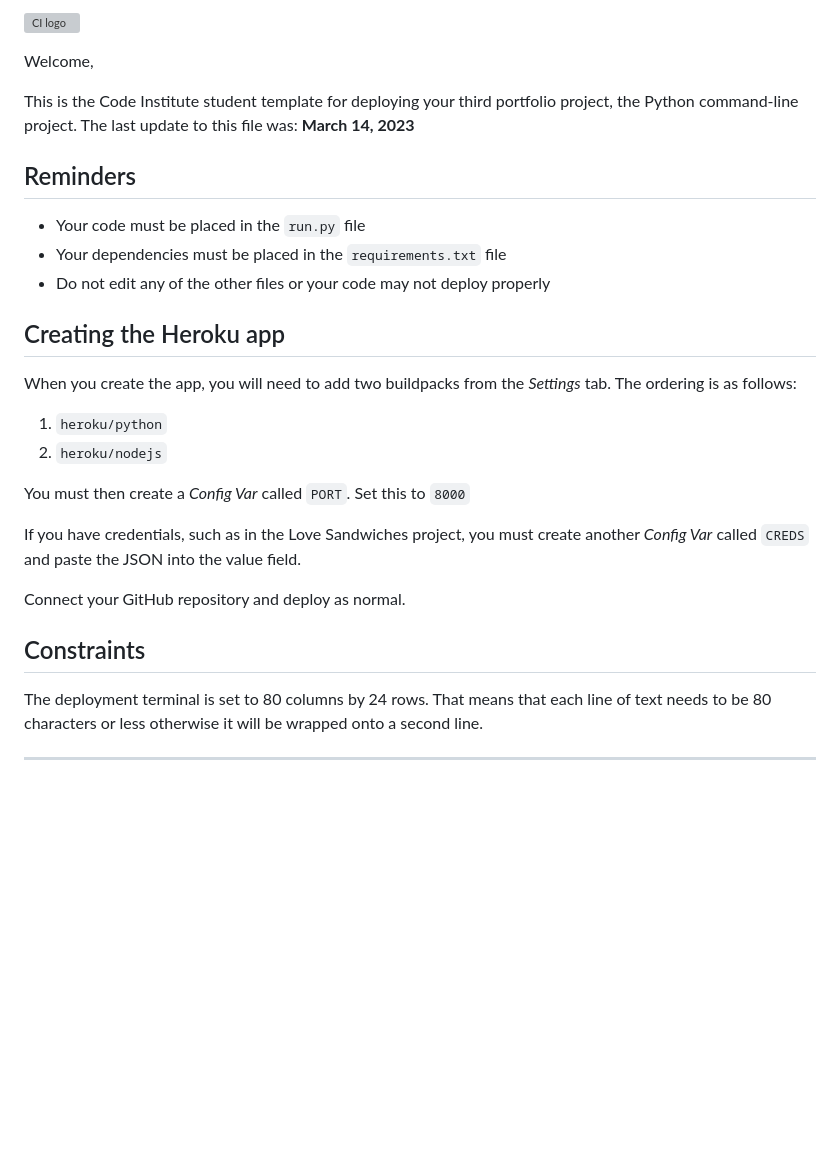
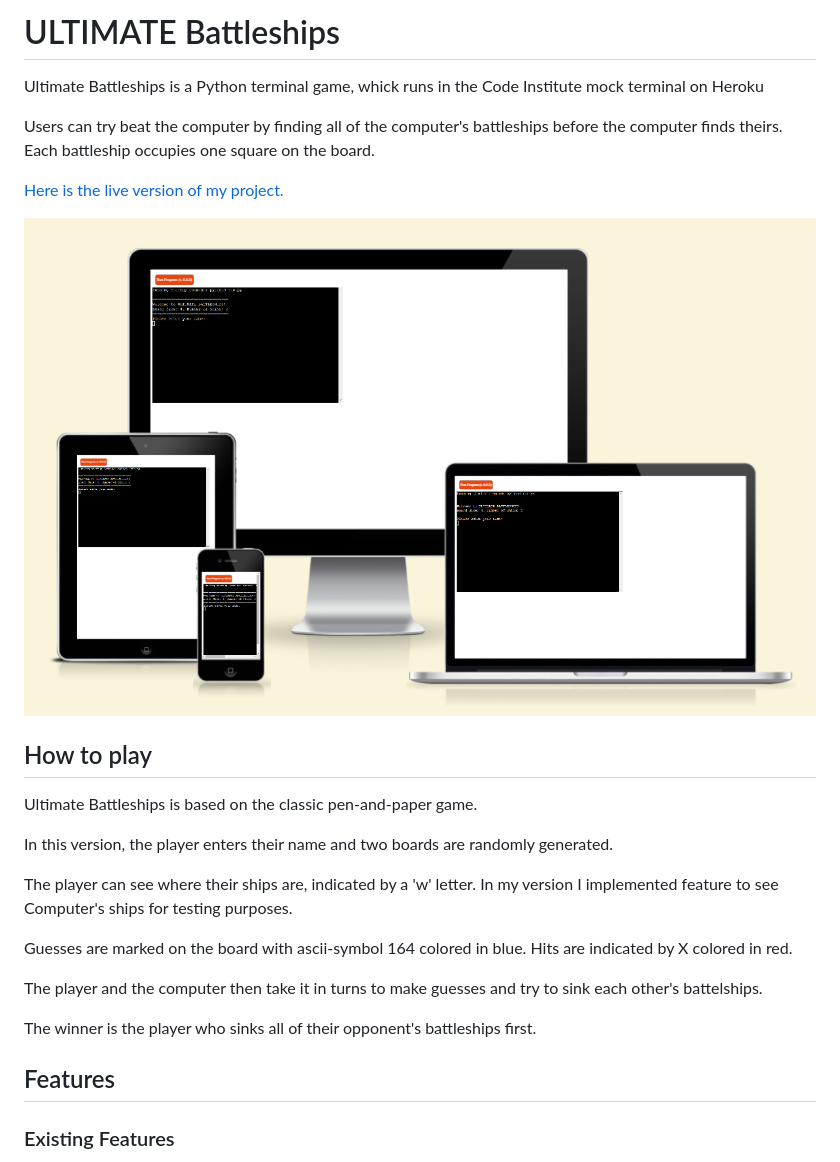
Before and after one commit to SVDotsenko/portfolio-project-3, a Markdown page: README.md, the part around the change printed below. GitHub-like rendering; pictures changed too: assets/images/mockups.png (added); blank space fills up the shorter version; grey boxes are pictures that could not be loaded.

```diff
--- a/README.md
+++ b/README.md
@@ -1,31 +1,28 @@
-![CI logo](https://codeinstitute.s3.amazonaws.com/fullstack/ci_logo_small.png)
+# ULTIMATE Battleships
 
-Welcome,
+Ultimate Battleships is a Python terminal game, whick runs in the Code Institute mock terminal on Heroku
 
-This is the Code Institute student template for deploying your third portfolio project, the Python command-line project. The last update to this file was: **March 14, 2023**
+Users can try beat the computer by finding all of the computer's battleships before the computer finds theirs. Each battleship occupies one square on the board.
 
-## Reminders
+[Here is the live version of my project.](https://pp3-battle-ship-ca770c61df83.herokuapp.com)
 
-- Your code must be placed in the `run.py` file
-- Your dependencies must be placed in the `requirements.txt` file
-- Do not edit any of the other files or your code may not deploy properly
+![Mockup](assets/images/mockups.png)
 
-## Creating the Heroku app
+## How to play
 
-When you create the app, you will need to add two buildpacks from the _Settings_ tab. The ordering is as follows:
+Ultimate Battleships is based on the classic pen-and-paper game.
 
-1. `heroku/python`
-2. `heroku/nodejs`
+In this version, the player enters their name and two boards are randomly generated.
 
-You must then create a _Config Var_ called `PORT`. Set this to `8000`
+The player can see where their ships are, indicated by a 'w' letter. In my version I implemented feature to see Computer's ships for testing purposes.
 
-If you have credentials, such as in the Love Sandwiches project, you must create another _Config Var_ called `CREDS` and paste the JSON into the value field.
+Guesses are marked on the board with ascii-symbol 164 colored in blue. Hits are indicated by X colored in red.
 
-Connect your GitHub repository and deploy as normal.
+The player and the computer then take it in turns to make guesses and try to sink each other's battelships.
 
-## Constraints
+The winner is the player who sinks all of their opponent's battleships first.
 
-The deployment terminal is set to 80 columns by 24 rows. That means that each line of text needs to be 80 characters or less otherwise it will be wrapped onto a second line.
+## Features
 
----
+### Existing Features
 
```
Also changed, not shown: other parts of README.md (+68 -1 lines), assets/images/result-inspection.png (added), assets/images/scores.png (added), assets/images/show-ships.png (added), assets/images/start-inspection.png (added), assets/images/validations.png (added), 7 other files.
